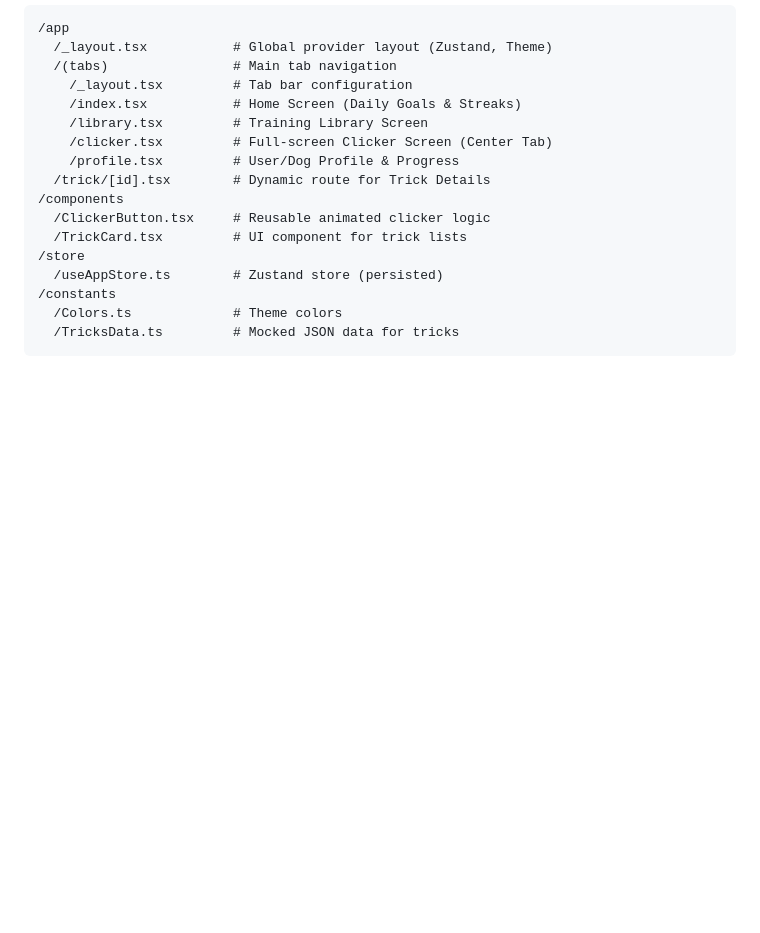
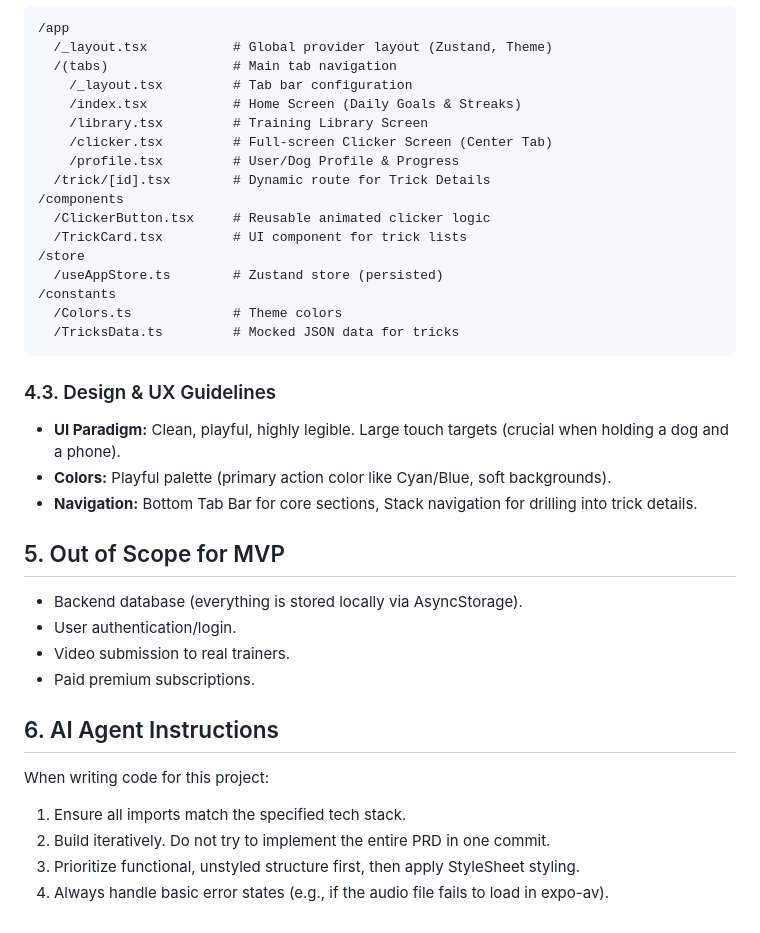
Before and after one commit to ugened47/Barkly, a Markdown page: PRD.md, the part around the change. Rendered like a GitHub page; blank space fills up the shorter version.

Commit message:
Add sections 4.3, 5, and 6 to PRD.md
- 4.3 Design & UX Guidelines: UI paradigm, color palette, and navigation patterns
- 5 Out of Scope for MVP: backend, auth, video submission, paid subscriptions
- 6 AI Agent Instructions: coding guidelines for iterative, stack-compliant development

https://claude.ai/code/session_01U6GH8zFJicnFN9DyuEjhH8

````diff
--- a/PRD.md
+++ b/PRD.md
@@ -62,3 +62,21 @@ Follow standard Expo Router conventions:
   /Colors.ts             # Theme colors
   /TricksData.ts         # Mocked JSON data for tricks
 ```
+
+### 4.3. Design & UX Guidelines
+- **UI Paradigm:** Clean, playful, highly legible. Large touch targets (crucial when holding a dog and a phone).
+- **Colors:** Playful palette (primary action color like Cyan/Blue, soft backgrounds).
+- **Navigation:** Bottom Tab Bar for core sections, Stack navigation for drilling into trick details.
+
+## 5. Out of Scope for MVP
+- Backend database (everything is stored locally via AsyncStorage).
+- User authentication/login.
+- Video submission to real trainers.
+- Paid premium subscriptions.
+
+## 6. AI Agent Instructions
+When writing code for this project:
+1. Ensure all imports match the specified tech stack.
+2. Build iteratively. Do not try to implement the entire PRD in one commit.
+3. Prioritize functional, unstyled structure first, then apply StyleSheet styling.
+4. Always handle basic error states (e.g., if the audio file fails to load in expo-av).
````
